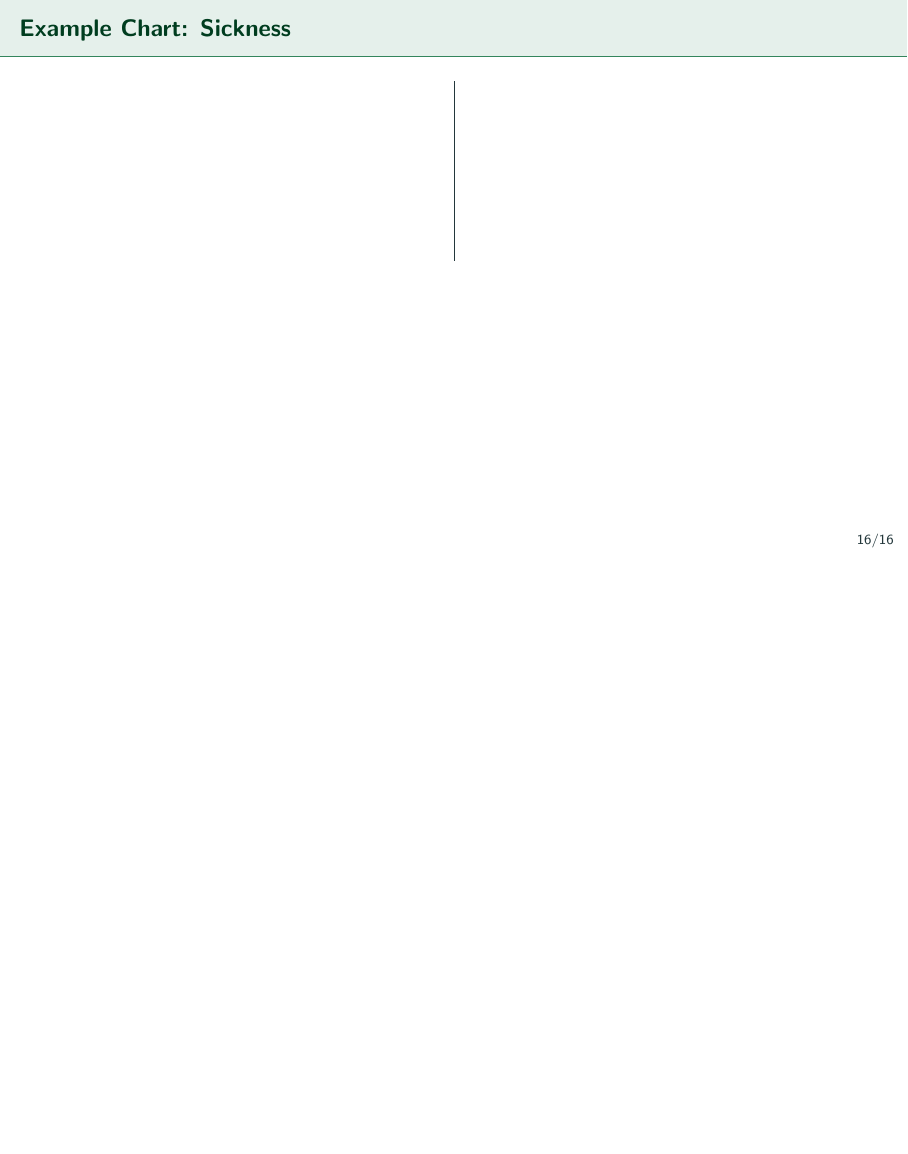
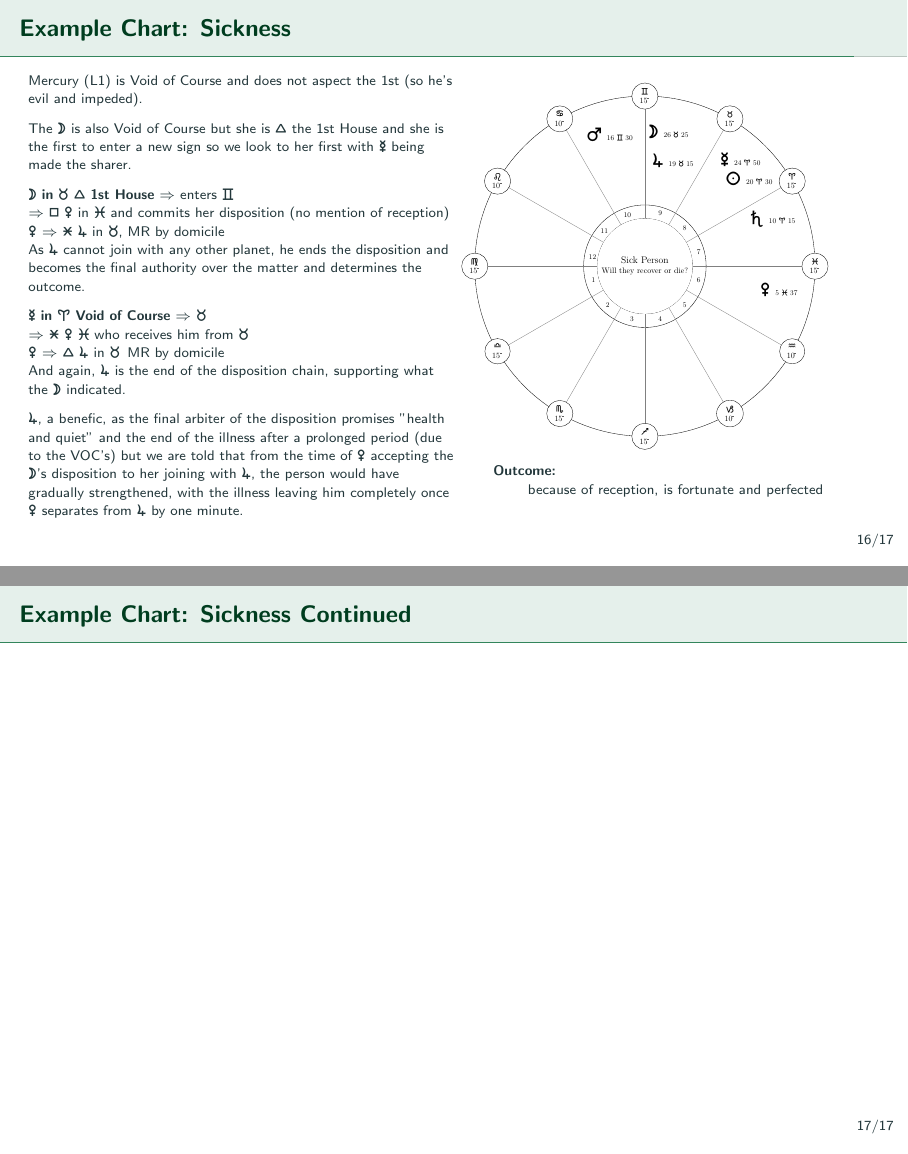
Before and after one commit to janegca/latex-reception, LaTeX slides (Reception.tex, which reads 21-sickness.tex): page 16 of 16 before the commit and pages 16 and 17 of 17 after it, the two joined at a grey line, the shorter picture padded with empty space. Compiled offline with pdfLaTeX.

Commit message:
Working on 21-Sickness

```diff
--- a/21-sickness.tex
+++ b/21-sickness.tex
@@ -1,13 +1,40 @@
 \subsection{Example Chart: Sickness}
 \begin{frame}[t]{Example Chart: Sickness }
+\scriptsize
 \begin{columns}[T, onlytextwidth]
 \column{0.5\textwidth}
+Mercury (L1) is Void of Course and does not aspect the 1st (so he's evil and impeded). \\
+\vspace{0.2cm}
+The \Moon\ is also Void of Course but she is \Trine\ the 1st House and she is the first to enter a new sign so we look to her first with \Mercury\ being made the sharer. \\
+\vspace{0.2cm}
 
-\column{0.01\textwidth}
-\rule{.1mm}{.35\textheight}
+\textbf{\Moon\ in \Taurus\ \Trine\ 1st House} $\Rightarrow$ enters \Gemini \\
+$\Rightarrow$ \Square\ \Venus\ in \Pisces\ and commits her disposition (no mention of reception) \\
+\Venus\ $\Rightarrow$ \Sextile\ \Jupiter\ in \Taurus, MR by domicile \\
+As \Jupiter\ cannot join with any other planet, he ends the disposition and becomes the final authority over the matter and determines the outcome.
+\vspace{0.2cm}
+
+\textbf{\Mercury\ in \Aries\ Void of Course} $\Rightarrow$ \Taurus \\
+$\Rightarrow$ \Sextile\ \Venus\ \Pisces\ who receives him from \Taurus \\
+\Venus\ $\Rightarrow$ \Trine\ \Jupiter\ in \Taurus\, MR by domicile \\
+And again, \Jupiter\ is the end of the disposition chain, supporting what the \Moon\ indicated.
+\vspace{0.2cm}
+
+\Jupiter, a benefic, as the final arbiter of the disposition promises "health and quiet" and the end of the illness after a prolonged period (due to the VOC's) but we are told that from the time of \Venus\ accepting the \Moon's disposition to her joining with \Jupiter, the person would have gradually strengthened, with the illness leaving him completely once \Venus\ separates from \Jupiter\ by one minute.
+
+%\column{0.01\textwidth}
+%\rule{.1mm}{.35\textheight}
 
 \column{0.5\textwidth}
+{\includegraphics[width=0.9\textwidth]{charts/21-chart-sickness}}
 
+\begin{itemize}
+\item[] \textbf{Outcome:} \\
+\item[] \hspace{2em} because of reception, is fortunate and perfected
+\end{itemize}
 \end{columns}
+\end{frame}
+% ------------------------------------------------------------
+\begin{frame}[t]{Example Chart: Sickness Continued}
 
 \end{frame}
```
Also changed, not shown: Reception.pdf, charts/20-1-ex.pdf (deleted), charts/21-chart-sickness.pdf (added), charts/21-chart-sickness.tex (renamed from charts/20-1-ex.tex).
